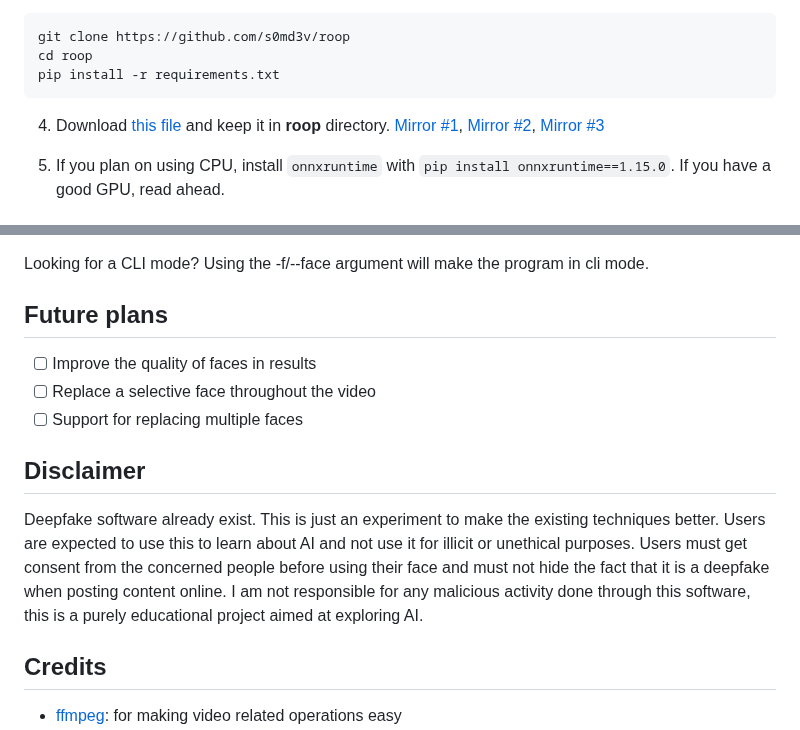
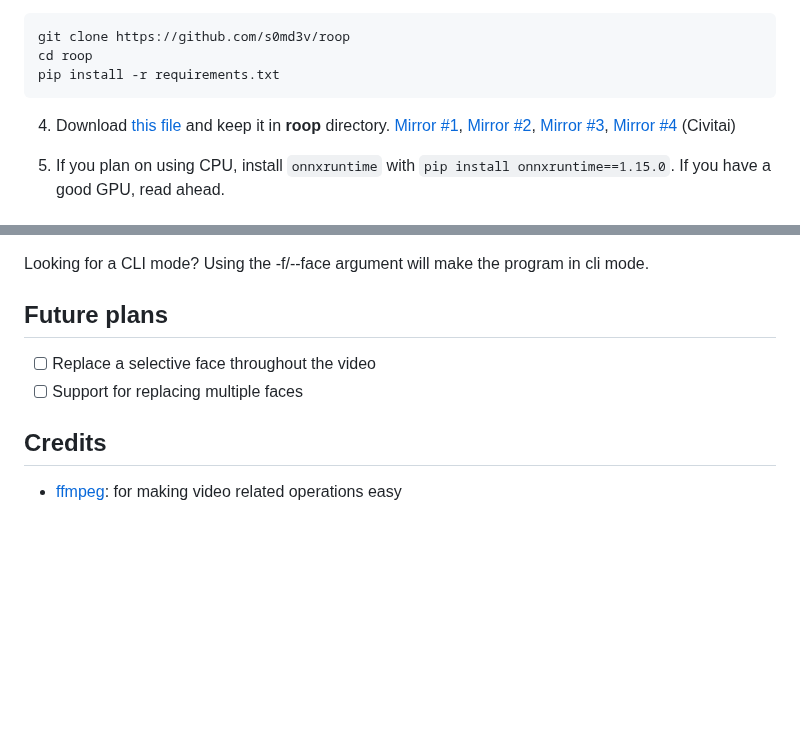
Before and after one commit to s0md3v/roop, a Markdown page: README.md, 2 parts joined by grey strips. Rendered like a GitHub page; blank space fills up the shorter version.

````diff
--- a/README.md
+++ b/README.md
@@ -15,7 +15,7 @@ git clone https://github.com/s0md3v/roop
 cd roop
 pip install -r requirements.txt
 ```
-4. Download [this file](https://mega.nz/file/9l8mGDJA#FnPxHwpdhDovDo6OvbQjhHd2nDAk8_iVEgo3mpHLG6U) and keep it in **roop** directory. [Mirror #1](https://drive.google.com/file/d/1jbDUGrADco9A1MutWjO6d_1dwizh9w9P/view?usp=sharing), [Mirror #2](https://drive.google.com/file/d/1eu60OrRtn4WhKrzM4mQv4F3rIuyUXqfl/view?usp=drive_link), [Mirror #3](https://1drv.ms/u/s!AsHA3Xbnj6uAgxhb_tmQ7egHACOR?e=CPoThO)
+4. Download [this file](https://mega.nz/file/9l8mGDJA#FnPxHwpdhDovDo6OvbQjhHd2nDAk8_iVEgo3mpHLG6U) and keep it in **roop** directory. [Mirror #1](https://drive.google.com/file/d/1jbDUGrADco9A1MutWjO6d_1dwizh9w9P/view?usp=sharing), [Mirror #2](https://drive.google.com/file/d/1eu60OrRtn4WhKrzM4mQv4F3rIuyUXqfl/view?usp=drive_link), [Mirror #3](https://1drv.ms/u/s!AsHA3Xbnj6uAgxhb_tmQ7egHACOR?e=CPoThO), [Mirror #4](https://civitai.com/models/80324?modelVersionId=85159) (Civitai)
 
 5. If you plan on using CPU, install `onnxruntime` with `pip install onnxruntime==1.15.0`. If you have a good GPU, read ahead.
 
@@ -65,12 +65,8 @@ Additional command line arguments are given below:
 Looking for a CLI mode? Using the -f/--face argument will make the program in cli mode.
 
 ## Future plans
-- [ ] Improve the quality of faces in results
 - [ ] Replace a selective face throughout the video
 - [ ] Support for replacing multiple faces
-
-## Disclaimer
-Deepfake software already exist. This is just an experiment to make the existing techniques better. Users are expected to use this to learn about AI and not use it for illicit or unethical purposes. Users must get consent from the concerned people before using their face and must not hide the fact that it is a deepfake when posting content online. I am not responsible for any malicious activity done through this software, this is a purely educational project aimed at exploring AI.
 
 ## Credits
 - [ffmpeg](https://ffmpeg.org/): for making video related operations easy
````
